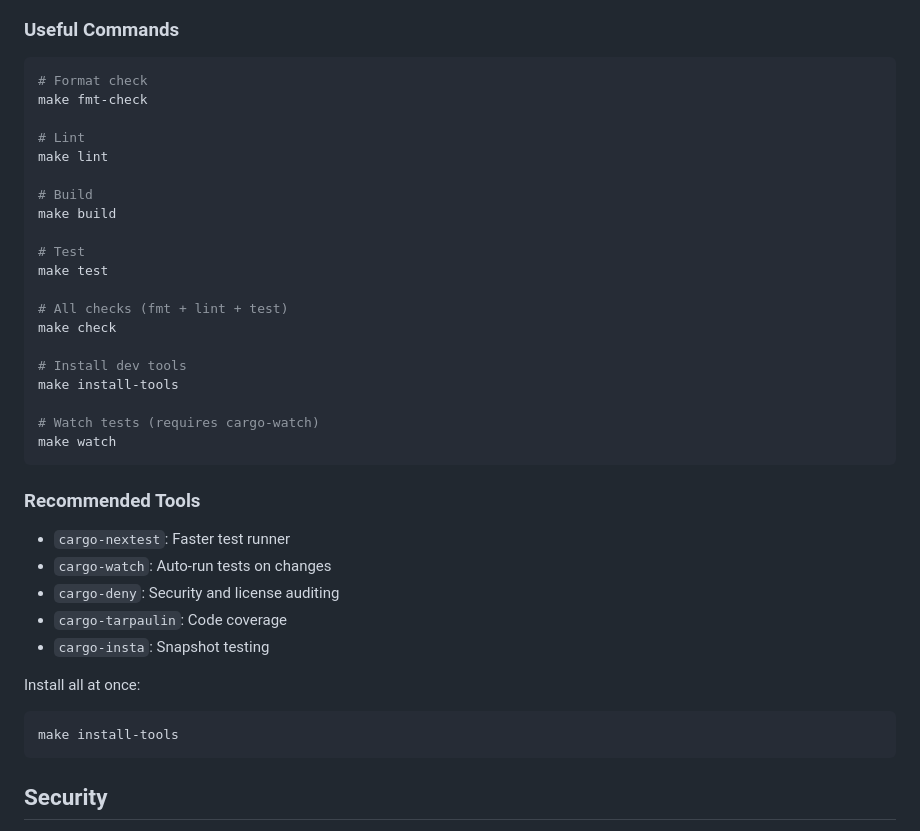
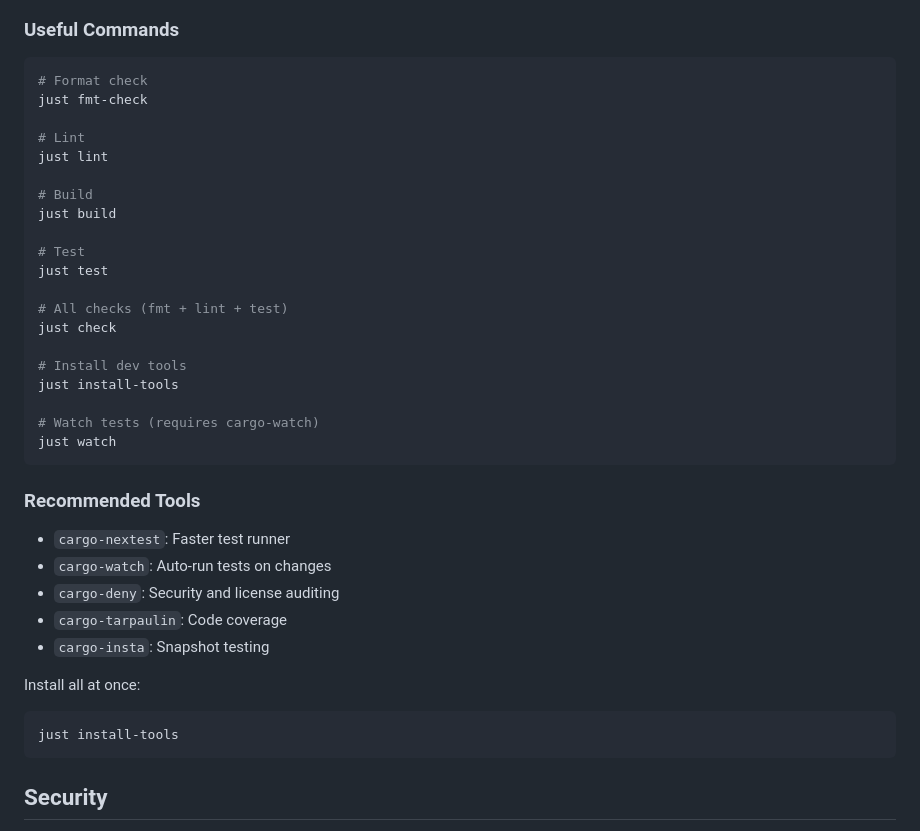
Before and after one commit to MuntasirSZN/consola-rs, a Markdown page: CONTRIBUTING.md, the part around the change. GitHub-like rendering.

Commit message:
chore: update files

````diff
--- a/CONTRIBUTING.md
+++ b/CONTRIBUTING.md
@@ -154,25 +154,25 @@ CI must pass before merging. Check the Actions tab for results.
 
 ```bash
 # Format check
-make fmt-check
+just fmt-check
 
 # Lint
-make lint
+just lint
 
 # Build
-make build
+just build
 
 # Test
-make test
+just test
 
 # All checks (fmt + lint + test)
-make check
+just check
 
 # Install dev tools
-make install-tools
+just install-tools
 
 # Watch tests (requires cargo-watch)
-make watch
+just watch
 ```
 
 ### Recommended Tools
@@ -185,7 +185,7 @@ make watch
 
 Install all at once:
 ```bash
-make install-tools
+just install-tools
 ```
 
 ## Security
````
